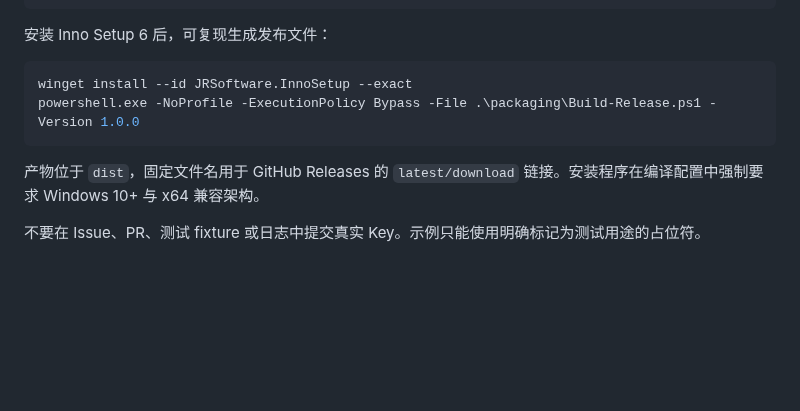
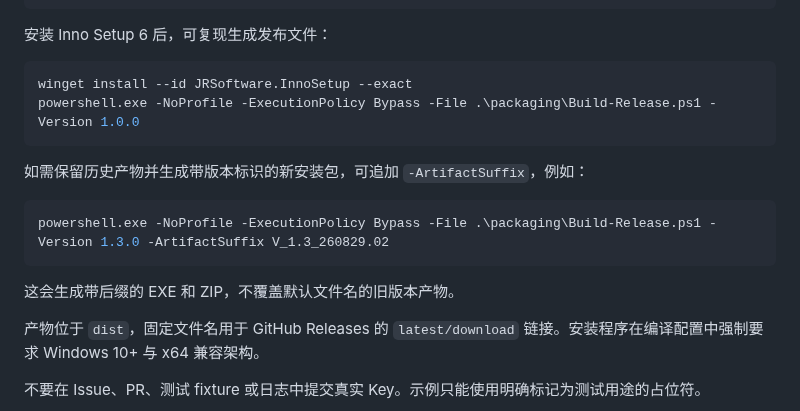
Before and after one commit to Frog1205/codex-three-provider-switcher, a Markdown page: README.md, the part around the change. Drawn GitHub-style; blank space fills up the shorter version.

````diff
--- a/README.md
+++ b/README.md
@@ -590,6 +590,14 @@ winget install --id JRSoftware.InnoSetup --exact
 powershell.exe -NoProfile -ExecutionPolicy Bypass -File .\packaging\Build-Release.ps1 -Version 1.0.0
 ```
 
+如需保留历史产物并生成带版本标识的新安装包，可追加 `-ArtifactSuffix`，例如：
+
+```powershell
+powershell.exe -NoProfile -ExecutionPolicy Bypass -File .\packaging\Build-Release.ps1 -Version 1.3.0 -ArtifactSuffix V_1.3_260829.02
+```
+
+这会生成带后缀的 EXE 和 ZIP，不覆盖默认文件名的旧版本产物。
+
 产物位于 `dist`，固定文件名用于 GitHub Releases 的 `latest/download` 链接。安装程序在编译配置中强制要求 Windows 10+ 与 x64 兼容架构。
 
 不要在 Issue、PR、测试 fixture 或日志中提交真实 Key。示例只能使用明确标记为测试用途的占位符。
````
Also changed, not shown: docs/ui-preview-v1.3.png (added), 2 other files.
